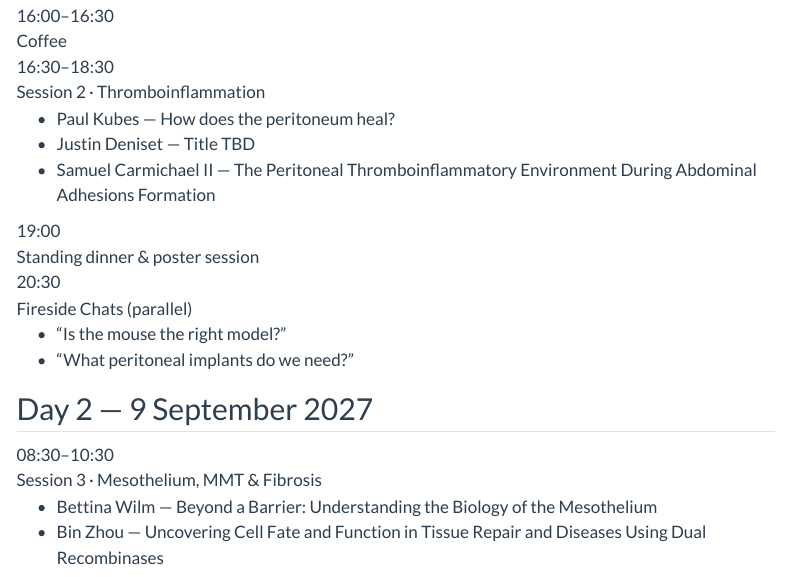
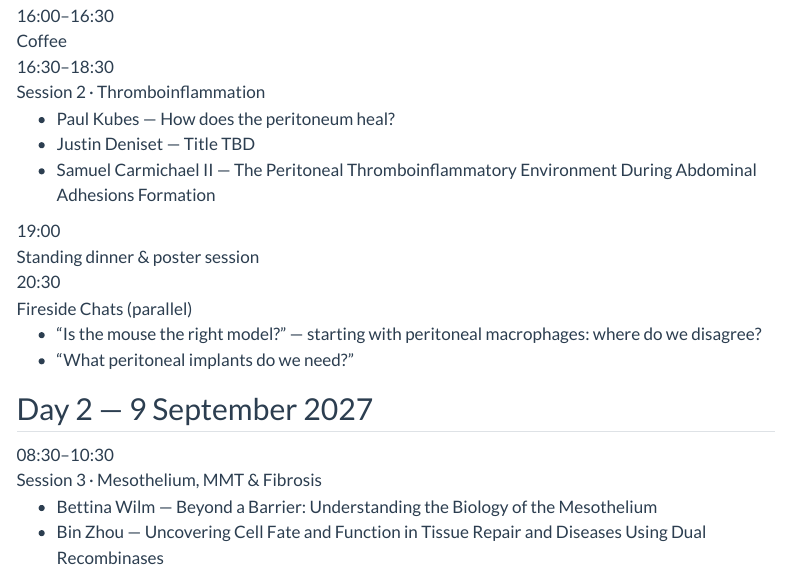
Before and after one commit to peritoneal-summit/website, a Quarto document (program.qmd): the page in a window 1100 px wide, from 700 px down. Rendered offline with R 4.5, knitr and Pandoc in place of Quarto, with nearby package versions; menus at the side of the page are left out.

Commit message:
Program: fireside chat on mouse models opens with peritoneal macrophages
Co-Authored-By: Claude Opus 5.5 <noreply@anthropic.com>

```diff
--- a/program.qmd
+++ b/program.qmd
@@ -20,7 +20,7 @@
 <div class="slot"><div class="time">16:00–16:30</div><div class="event">Coffee</div></div>
 <div class="slot"><div class="time">16:30–18:30</div><div class="event"><span class="session-title">Session 2 · Thromboinflammation</span><ul class="talks"><li><span class="who">Paul Kubes</span> — <span class="talk">How does the peritoneum heal?</span></li><li><span class="who">Justin Deniset</span> — <span class="talk tbd">Title TBD</span></li><li><span class="who">Samuel Carmichael II</span> — <span class="talk">The Peritoneal Thromboinflammatory Environment During Abdominal Adhesions Formation</span></li></ul></div></div>
 <div class="slot feature"><div class="time">19:00</div><div class="event">Standing dinner &amp; poster session</div></div>
-<div class="slot feature"><div class="time">20:30</div><div class="event">Fireside Chats <span class="note">(parallel)</span><ul class="sub"><li>"Is the mouse the right model?"</li><li>"What peritoneal implants do we need?"</li></ul></div></div>
+<div class="slot feature"><div class="time">20:30</div><div class="event">Fireside Chats <span class="note">(parallel)</span><ul class="sub"><li>"Is the mouse the right model?" — starting with peritoneal macrophages: where do we disagree?</li><li>"What peritoneal implants do we need?"</li></ul></div></div>
 :::
 
 ## Day 2 — 9 September 2027
```
